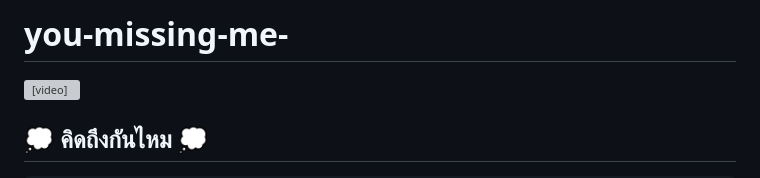
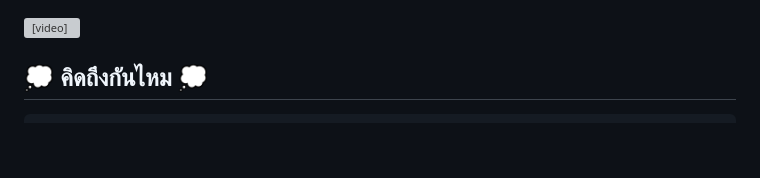
Before and after one commit to fgh154665-lang/you-missing-me-, a Markdown page: README.md, the part around the change. GitHub-like rendering; blank space fills up the shorter version; grey boxes are pictures that could not be loaded.

```diff
--- a/README.md
+++ b/README.md
@@ -1,4 +1,4 @@
-# you-missing-me-
+
 <!DOCTYPE html>
 <html lang="th">
 <head>
```
